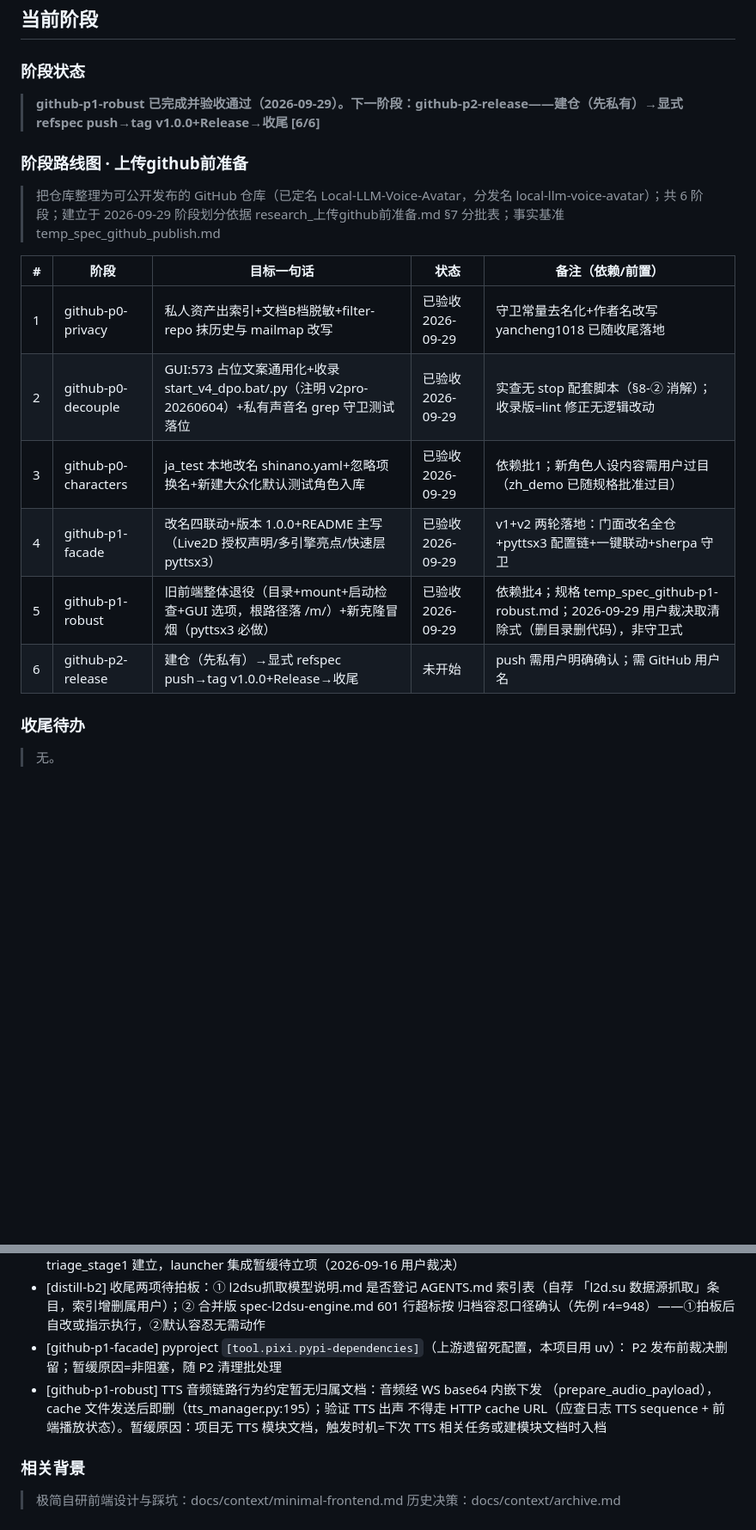
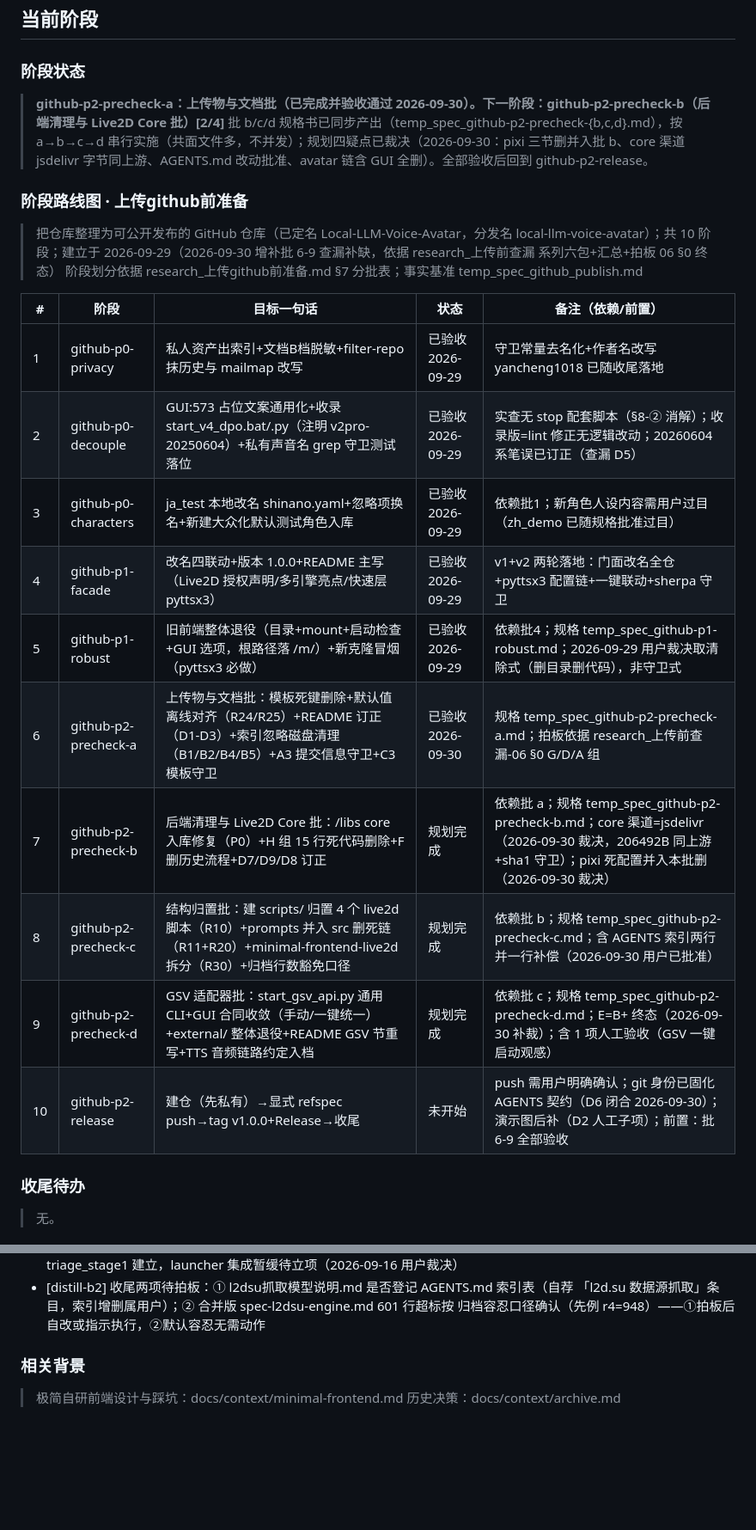
Before and after one commit to yancheng1018/Local-LLM-Voice-Avatar, a Markdown page: docs/context/current-work.md, 2 parts joined by grey strips. Shown at 86% size. GitHub-like rendering; blank space fills up the shorter version.

Commit message:
docs(context): github-p2-precheck-a 收尾——施工习惯补 git log 解析坑+状态入口终态

```diff
--- a/docs/context/current-work.md
+++ b/docs/context/current-work.md
@@ -1,20 +1,25 @@
 ## 当前阶段
 
 ### 阶段状态
-> **github-p1-robust 已完成并验收通过（2026-09-29）。下一阶段：github-p2-release——建仓（先私有）→显式 refspec push→tag v1.0.0+Release→收尾 [6/6]**
+> **github-p2-precheck-a：上传物与文档批（已完成并验收通过 2026-09-30）。下一阶段：github-p2-precheck-b（后端清理与 Live2D Core 批）[2/4]**
+> 批 b/c/d 规格书已同步产出（temp_spec_github-p2-precheck-{b,c,d}.md），按 a→b→c→d 串行实施（共面文件多，不并发）；规划四疑点已裁决（2026-09-30：pixi 三节删并入批 b、core 渠道 jsdelivr 字节同上游、AGENTS.md 改动批准、avatar 链含 GUI 全删）。全部验收后回到 github-p2-release。
 
 ### 阶段路线图 · 上传github前准备
-> 把仓库整理为可公开发布的 GitHub 仓库（已定名 Local-LLM-Voice-Avatar，分发名 local-llm-voice-avatar）；共 6 阶段；建立于 2026-09-29
+> 把仓库整理为可公开发布的 GitHub 仓库（已定名 Local-LLM-Voice-Avatar，分发名 local-llm-voice-avatar）；共 10 阶段；建立于 2026-09-29（2026-09-30 增补批 6-9 查漏补缺，依据 research_上传前查漏 系列六包+汇总+拍板 06 §0 终态）
 > 阶段划分依据 research_上传github前准备.md §7 分批表；事实基准 temp_spec_github_publish.md
 
 | # | 阶段 | 目标一句话 | 状态 | 备注（依赖/前置） |
 |---|------|-----------|------|------------------|
 | 1 | github-p0-privacy | 私人资产出索引+文档B档脱敏+filter-repo 抹历史与 mailmap 改写 | 已验收 2026-09-29 | 守卫常量去名化+作者名改写 yancheng1018 已随收尾落地 |
-| 2 | github-p0-decouple | GUI:573 占位文案通用化+收录 start_v4_dpo.bat/.py（注明 v2pro-20260604）+私有声音名 grep 守卫测试落位 | 已验收 2026-09-29 | 实查无 stop 配套脚本（§8-② 消解）；收录版=lint 修正无逻辑改动 |
+| 2 | github-p0-decouple | GUI:573 占位文案通用化+收录 start_v4_dpo.bat/.py（注明 v2pro-20250604）+私有声音名 grep 守卫测试落位 | 已验收 2026-09-29 | 实查无 stop 配套脚本（§8-② 消解）；收录版=lint 修正无逻辑改动；20260604 系笔误已订正（查漏 D5） |
 | 3 | github-p0-characters | ja_test 本地改名 shinano.yaml+忽略项换名+新建大众化默认测试角色入库 | 已验收 2026-09-29 | 依赖批1；新角色人设内容需用户过目（zh_demo 已随规格批准过目） |
 | 4 | github-p1-facade | 改名四联动+版本 1.0.0+README 主写（Live2D 授权声明/多引擎亮点/快速层 pyttsx3） | 已验收 2026-09-29 | v1+v2 两轮落地：门面改名全仓+pyttsx3 配置链+一键联动+sherpa 守卫 |
 | 5 | github-p1-robust | 旧前端整体退役（目录+mount+启动检查+GUI 选项，根路径落 /m/）+新克隆冒烟（pyttsx3 必做） | 已验收 2026-09-29 | 依赖批4；规格 temp_spec_github-p1-robust.md；2026-09-29 用户裁决取清除式（删目录删代码），非守卫式 |
-| 6 | github-p2-release | 建仓（先私有）→显式 refspec push→tag v1.0.0+Release→收尾 | 未开始 | push 需用户明确确认；需 GitHub 用户名 |
+| 6 | github-p2-precheck-a | 上传物与文档批：模板死键删除+默认值离线对齐（R24/R25）+README 订正（D1-D3）+索引忽略磁盘清理（B1/B2/B4/B5）+A3 提交信息守卫+C3 模板守卫 | 已验收 2026-09-30 | 规格 temp_spec_github-p2-precheck-a.md；拍板依据 research_上传前查漏-06 §0 G/D/A 组 |
+| 7 | github-p2-precheck-b | 后端清理与 Live2D Core 批：/libs core 入库修复（P0）+H 组 15 行死代码删除+F 删历史流程+D7/D9/D8 订正 | 规划完成 | 依赖批 a；规格 temp_spec_github-p2-precheck-b.md；core 渠道=jsdelivr（2026-09-30 裁决，206492B 同上游+sha1 守卫）；pixi 死配置并入本批删（2026-09-30 裁决） |
+| 8 | github-p2-precheck-c | 结构归置批：建 scripts/ 归置 4 个 live2d 脚本（R10）+prompts 并入 src 删死链（R11+R20）+minimal-frontend-live2d 拆分（R30）+归档行数豁免口径 | 规划完成 | 依赖批 b；规格 temp_spec_github-p2-precheck-c.md；含 AGENTS 索引两行并一行补偿（2026-09-30 用户已批准） |
+| 9 | github-p2-precheck-d | GSV 适配器批：start_gsv_api.py 通用 CLI+GUI 合同收敛（手动/一键统一）+external/ 整体退役+README GSV 节重写+TTS 音频链路约定入档 | 规划完成 | 依赖批 c；规格 temp_spec_github-p2-precheck-d.md；E=B+ 终态（2026-09-30 补裁）；含 1 项人工验收（GSV 一键启动观感） |
+| 10 | github-p2-release | 建仓（先私有）→显式 refspec push→tag v1.0.0+Release→收尾 | 未开始 | push 需用户明确确认；git 身份已固化 AGENTS 契约（D6 闭合 2026-09-30）；演示图后补（D2 人工子项）；前置：批 6-9 全部验收 |
 
 ### 收尾待办
 
@@ -53,12 +58,7 @@
 - [distill-b2] 收尾两项待拍板：① l2dsu抓取模型说明.md 是否登记 AGENTS.md 索引表（自荐
   「l2d.su 数据源抓取」条目，索引增删属用户）；② 合并版 spec-l2dsu-engine.md 601 行超标按
   归档容忍口径确认（先例 r4=948）——①拍板后自改或指示执行，②默认容忍无需动作
-- [github-p1-facade] pyproject `[tool.pixi.pypi-dependencies]`（上游遗留死配置，本项目用 uv）：
-  P2 发布前裁决删留；暂缓原因=非阻塞，随 P2 清理批处理
-- [github-p1-robust] TTS 音频链路行为约定暂无归属文档：音频经 WS base64 内嵌下发
-  （prepare_audio_payload），cache 文件发送后即删（tts_manager.py:195）；验证 TTS 出声
-  不得走 HTTP cache URL（应查日志 TTS sequence + 前端播放状态）。暂缓原因：项目无 TTS
-  模块文档，触发时机=下次 TTS 相关任务或建模块文档时入档
+
 
 ### 相关背景
 > 极简自研前端设计与踩坑：docs/context/minimal-frontend.md
```
Also changed, not shown: docs/context/repo-maintenance.md (+1 -0 lines).
